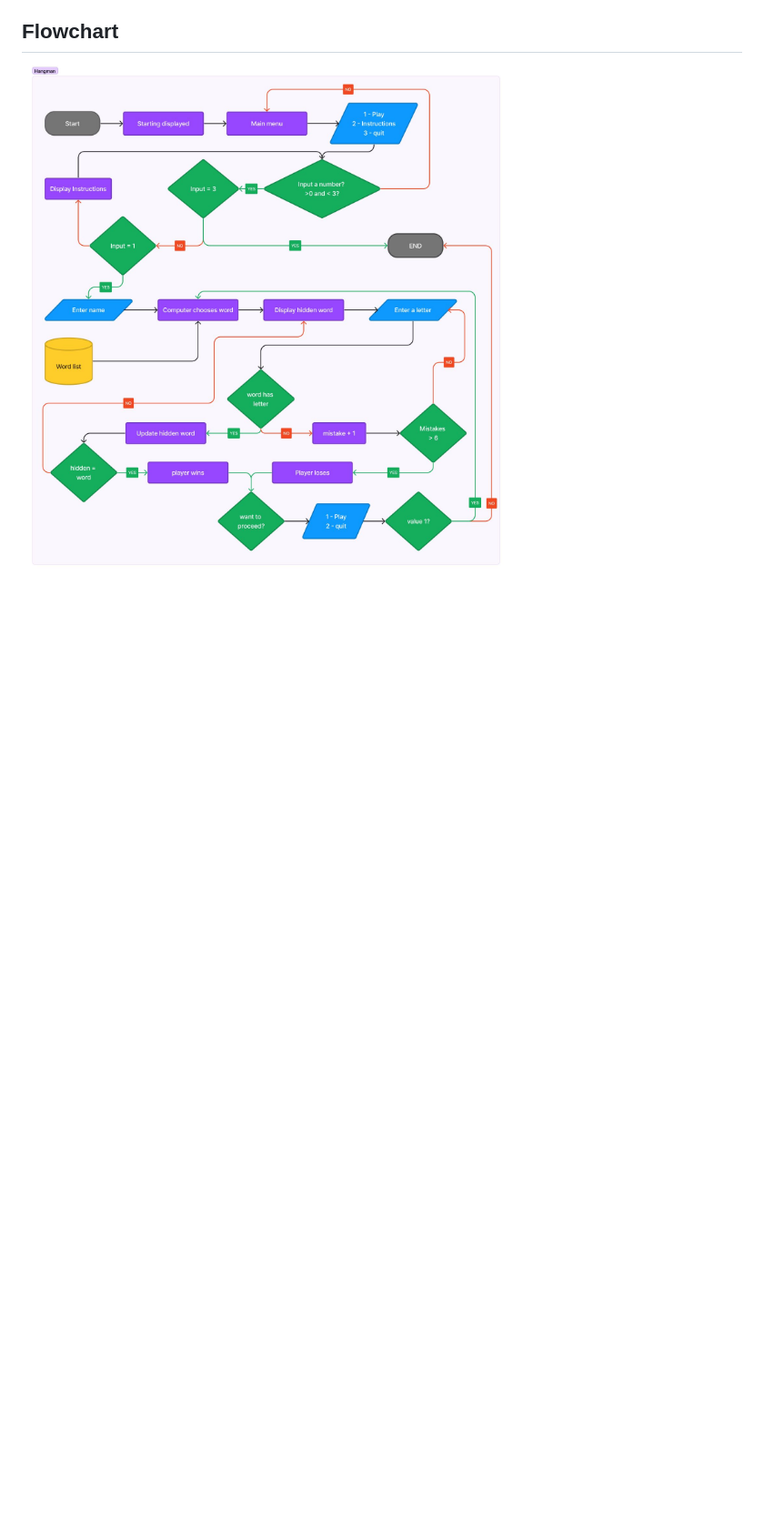
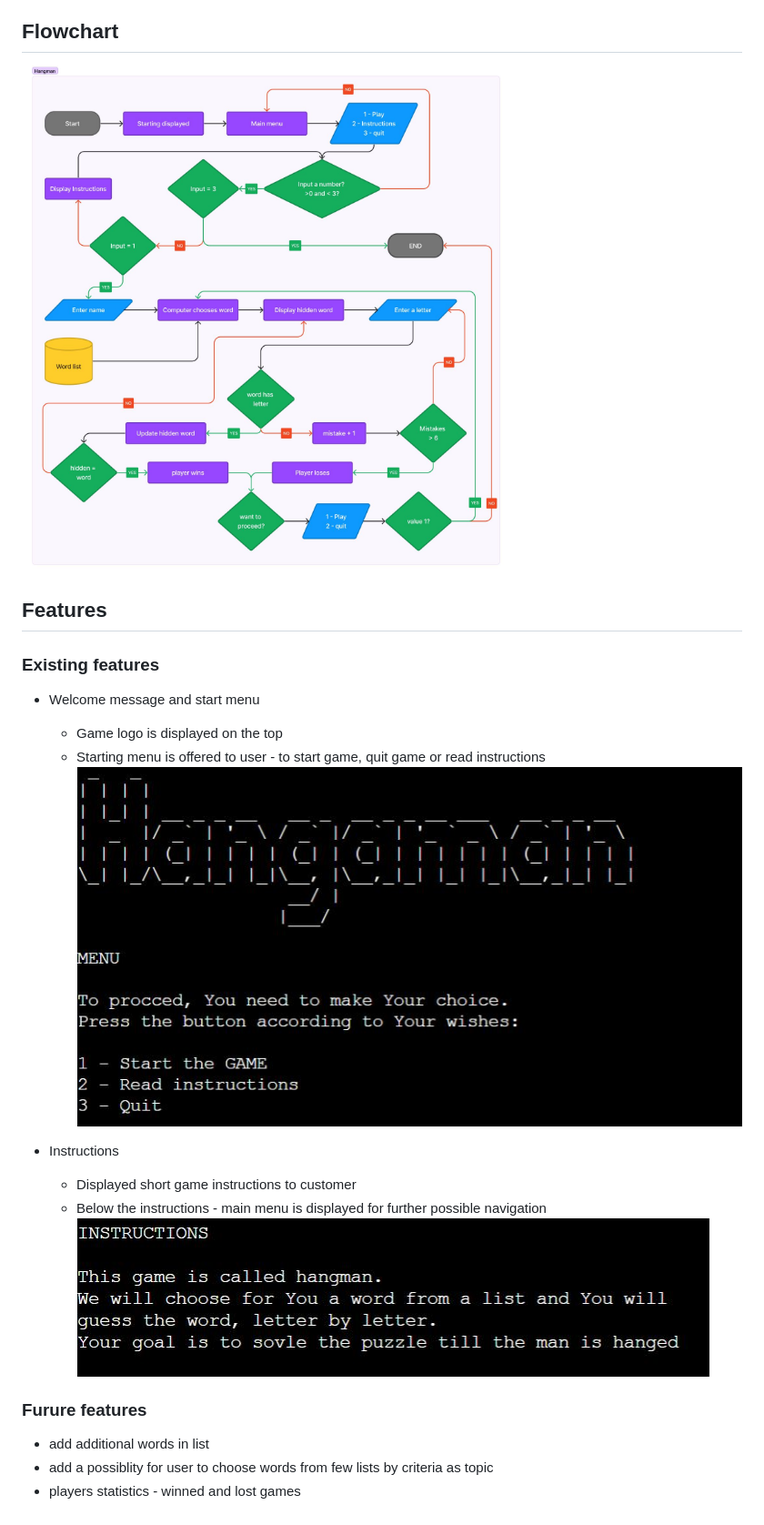
Before and after one commit to JanCimWay/hangman, a Markdown page: README.md, the part around the change. Shown: that part at 91% size. GitHub-like rendering; pictures changed too: assets/images/features/instructions.JPG (added), assets/images/features/startscr.JPG (added); blank space fills up the shorter version.

Commit message:
Add feature section in readme

```diff
--- a/README.md
+++ b/README.md
@@ -17,3 +17,24 @@ Game finished, when the man is hanged or the word is answered.
 ## Flowchart
 
 ![Process fowchart](/assets/images/flowchart.jpg)
+
+## Features
+
+### Existing features
+
+* Welcome message and start menu
+    * Game logo is displayed on the top
+    * Starting menu is offered to user - to start game, quit game or read instructions
+![Start screen](/assets/images/features/startscr.JPG)
+
+* Instructions
+    * Displayed short game instructions to customer
+    * Below the instructions - main menu is displayed for further possible navigation
+![Navigation](/assets/images/features/instructions.JPG)
+
+
+### Furure features
+
+* add additional words in list
+* add a possiblity for user to choose words from few lists by criteria as topic
+* players statistics - winned and lost games
```
